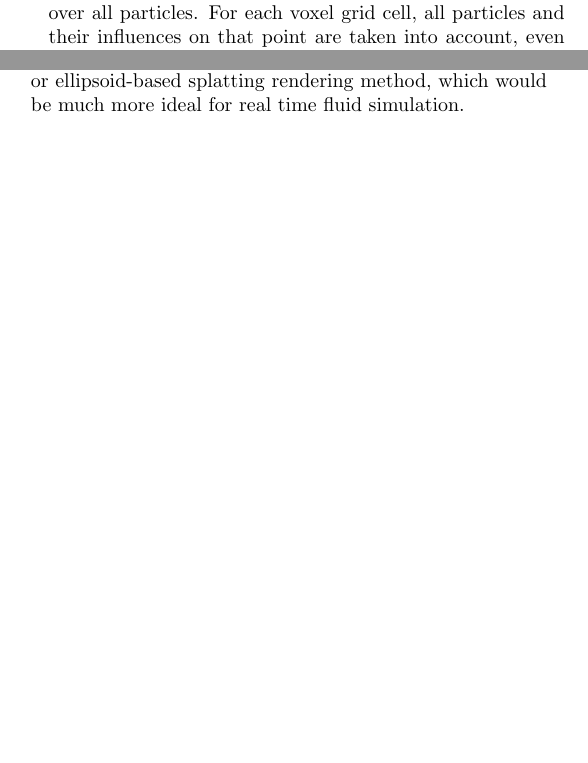
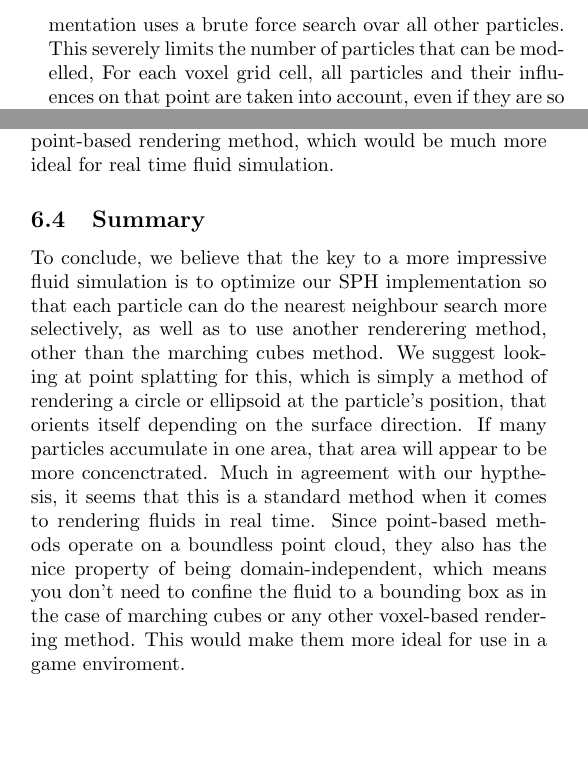
Before and after one commit to Alexander-Hjelm/metaballs-glfw, a LaTeX document (report/report.tex): two parts of the columns of page 5 of 5, joined at a grey line, cut at the place of the change, the shorter picture padded with empty space. Compiled offline with pdfLaTeX.

Commit message:
Reshape conclusions section

```diff
--- a/report/report.tex
+++ b/report/report.tex
@@ -332,10 +332,9 @@
+        Guy has done this by implementing a spatial grid that functions as a lookup table for the particles, while our implmentation uses a brute force search ovar all other particles.
+        This severely limits the number of particles that can be modelled,
+        For each voxel grid cell, all particles and their influences on that point are taken into account, even if they are so far away that their contribution of the field is negligible.
+        We can however use Guy's idea of spatial subdivision, by assigning the particles to their own grid cells, to determine which range of particles should realistically have influence over a given point, before iterating through them
         Any particle will begin its nearest neighbour search in the grid cell in which it is contained, and continues to search through the nearest 26 cells until the nearest neighbour is found.
         The fixed grid size was set to the one smoothing radius of the particle system, which is the maximum distance at which any two particles will interact.
-        \cite{guy15}
-
-        In comparison with our implementation, currently we are very much brute forcing when calculating the potential field over all particles.
-        For each voxel grid cell, all particles and their influences on that point are taken into account, even if they are so far away that their contribution of the field is negligible.
-        We can however use Guy's idea of spatial subdivision, by assigning the particles to their own grid cells, to determine which range of particles should realistically have influence over a given point, before iterating through them
         We imagine implementing this as a spatial structure that is embedded in the texture that sends the particle positions to the GPU.
         Each Y-coordinate of the texture could represent a grid cell, and all pixels on that column would still represent the particles that are in that cell, their positions and sizes.
         Even after transforming the 3D grid to a linear structure one could simply define a lookup function that continues the nearest neighbor search in the neighboring cells, and terminating after a certain depth if no neighbor particles are found.
@@ -351,9 +351,15 @@
 
         This potential field function also has the neat property that it evaluates to 0 at $r=\frac{1}{\sqrt{2}}$, which means that you could do spatial optimization by only evaluating the points that fall within the radius of $r=\frac{1}{\sqrt{2}}$ of a singe metaball's center.
         \cite{geiss00}
+        Our prediction is that this would yield a similar performance increase to implementing a naive spacial subdivision, but we are still not solving the problem that the voxel shader itself is expensive.
+        To address this, our suggestion would be to redo the rendering model and instead use a point-based rendering method, which would be much more ideal for real time fluid simulation.
 
-        Our prediction is that this would yield a similar performance increase to implementing a naive spacial subdivision, but we are still not solving the problem that the voxel shader itself is expensive.
-        To address this, our suggestion would be to redo the rendering model and instead use a point-based or ellipsoid-based splatting rendering method, which would be much more ideal for real time fluid simulation.
+        \subsection{Summary}
+        To conclude, we believe that the key to a more impressive fluid simulation is to optimize our SPH implementation so that each particle can do the nearest neighbour search more selectively, as well as to use another renderering method, other than the marching cubes method.
+        We suggest looking at point splatting for this, which is simply a method of rendering a circle or ellipsoid at the particle's position, that orients itself depending on the surface direction.
+        If many particles accumulate in one area, that area will appear to be more concenctrated.
+        Much in agreement with our hypthesis, it seems that this is a standard method when it comes to rendering fluids in real time.
+        Since point-based methods operate on a boundless point cloud, they also has the nice property of being domain-independent, which means you don't need to confine the fluid to a bounding box as in the case of marching cubes or any other voxel-based rendering method. This would make them more ideal for use in a game enviroment.
 
 	\end{multicols}
 
```
Also changed, not shown: report/report.tex (11 more changed lines).
